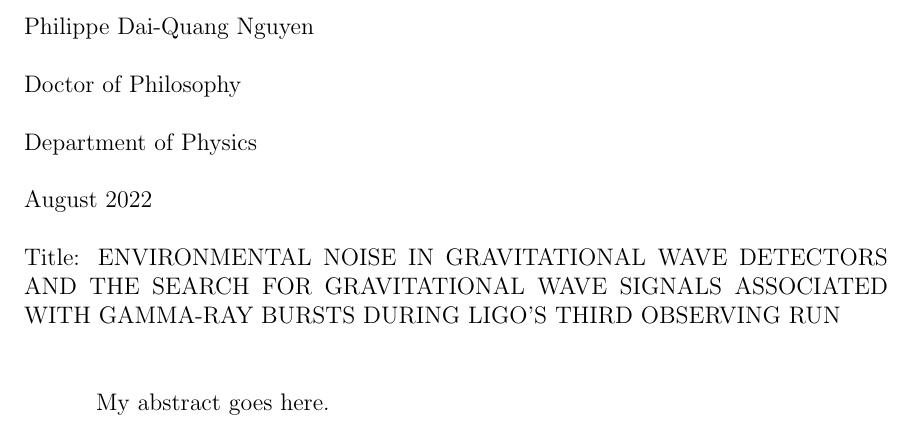
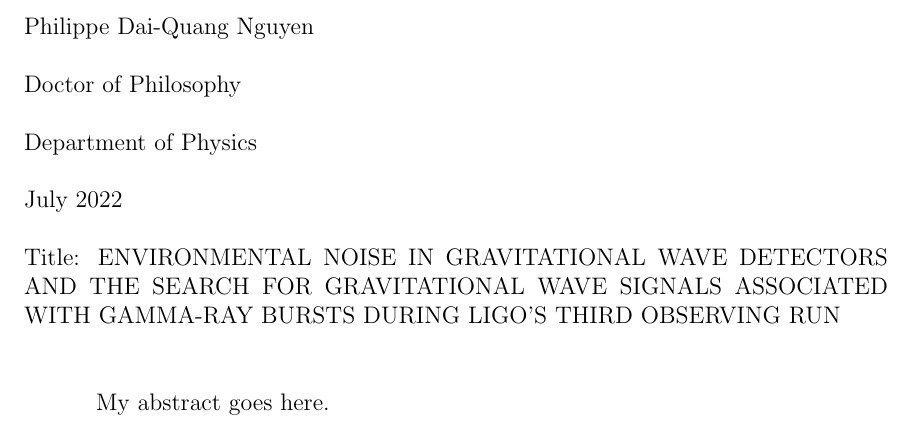
Before and after one commit to pdqnguyen/dissertation, a LaTeX thesis (main.tex, which reads cover.tex): part of page 3 of 100, cut so that both start at the same text. Compiled offline with pdfLaTeX.

Commit message:
fix month

```diff
--- a/cover.tex
+++ b/cover.tex
@@ -4,7 +4,7 @@
 \department{Department of Physics}
 \narrowdepartment{Department of Physics}
 \degreetype{Doctor of Philosophy}
-\degreemonth{August}
+\degreemonth{July}
 \degreeyear{2022}
 \chair{Ben Farr}
 \committee{Ray Frey & Advisor \\
```
